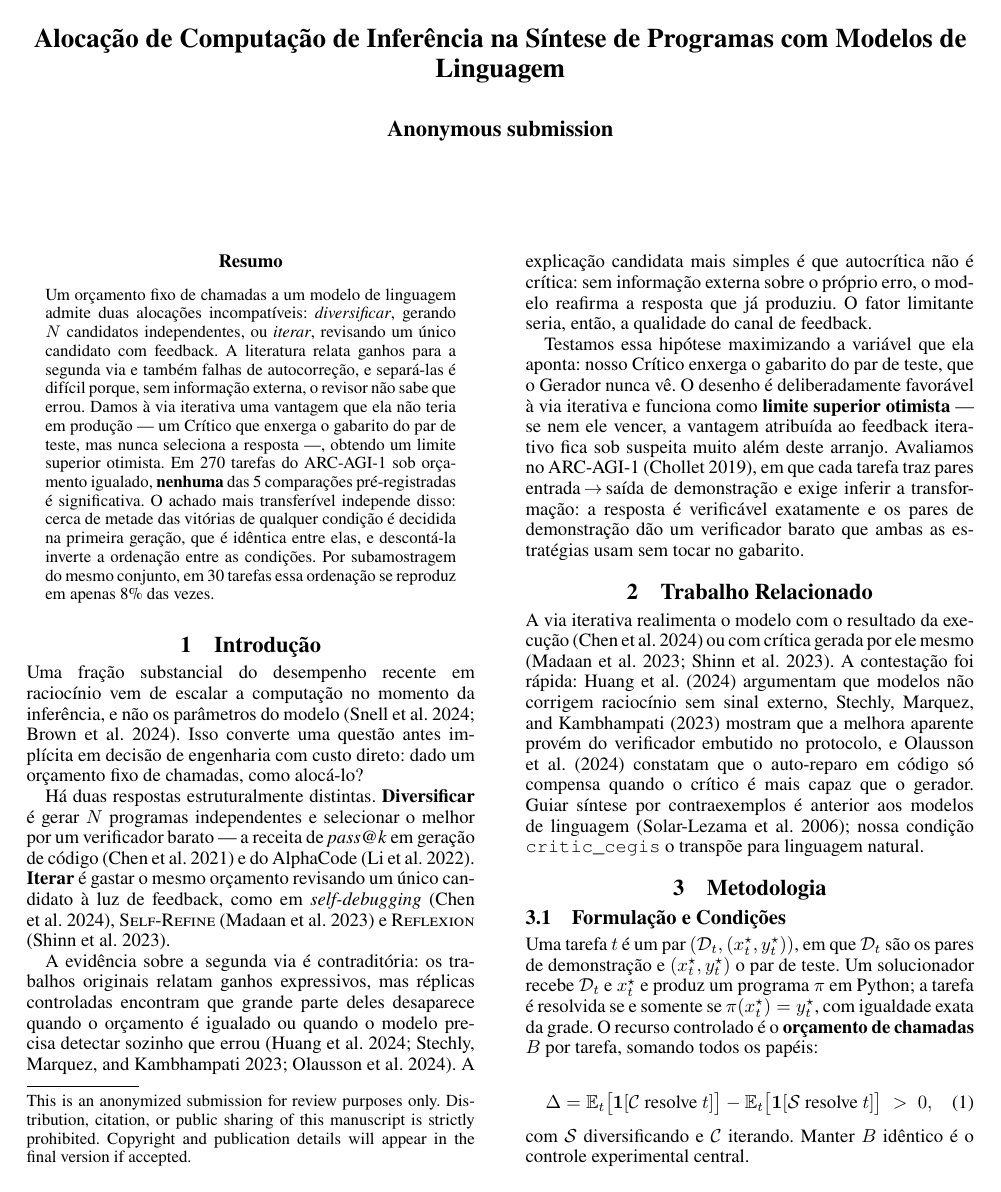
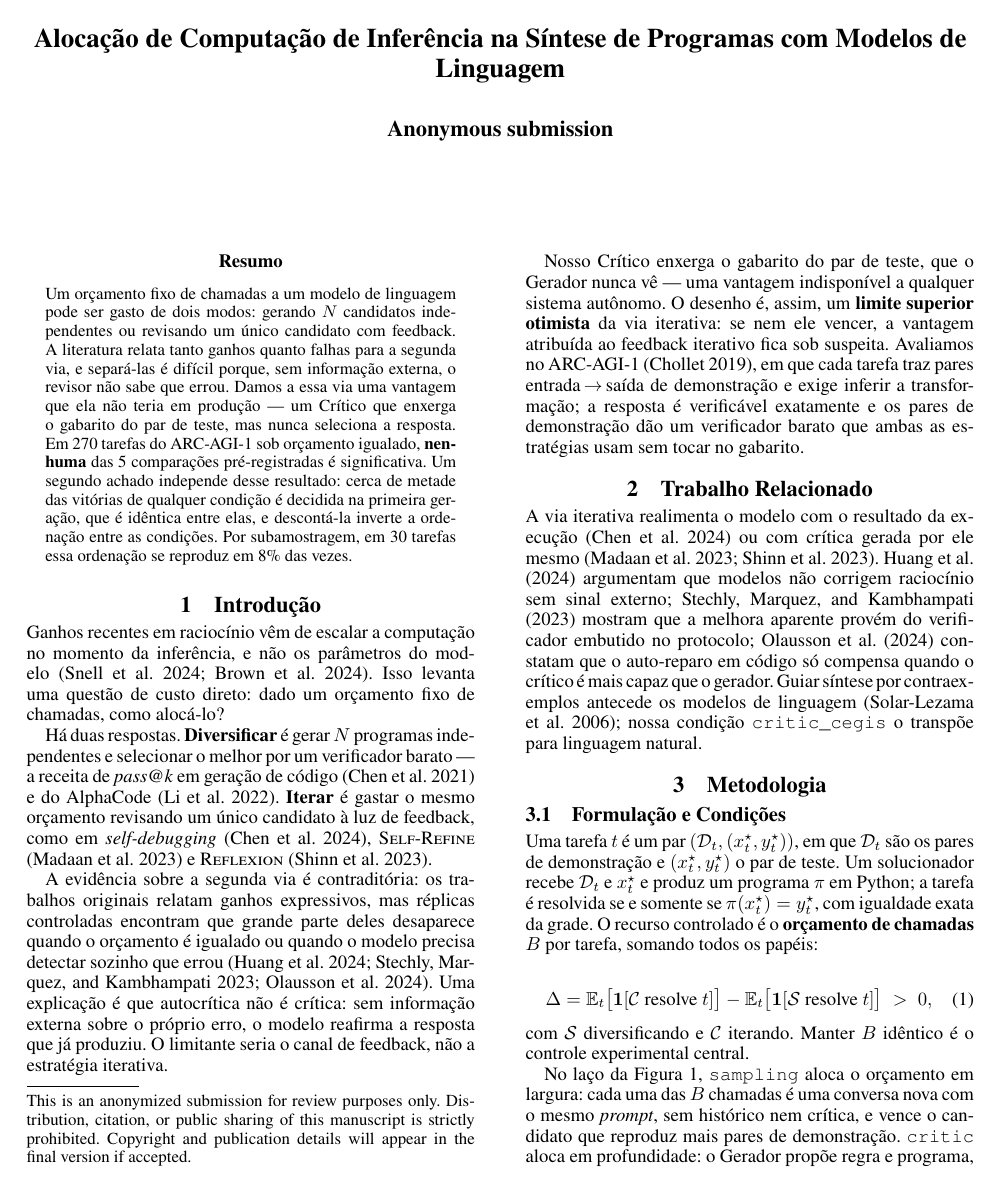
Before and after one commit to ArthurAndradee/proj-ciencia-inovacao-projeto-1, a LaTeX paper (AuthorKit27/artigo.tex): page 1 of 4. Compiled offline with pdfLaTeX.

Commit message:
docs(artigo): remove tracos de escrita artificial
Revisao frase a frase contra marcas de texto gerado. Nenhum resultado,
citacao ou interpretacao muda; 2.905 -> 2.801 palavras, 4 paginas.

Frases-anuncio removidas: "Testamos essa hipotese maximizando a variavel que
ela aponta", "A Figura 1 mostra o laco comum", "Para medir quanto dela e
reprodutivel". A informacao passa a vir direto, sem preambulo.

Enumeracoes artificiais desfeitas: "Ha duas respostas estruturalmente
distintas" (o adjetivo nao dizia nada), "Conceder o gabarito cria tres riscos"
(a lista se explica sozinha), "Duas leituras decorrem dai. A primeira... A
segunda..." (fundido num paragrafo corrido).

Intensificadores sem lastro: "com eficiencia real", "muito alem deste
arranjo", "uma fracao substancial", "o achado mais transferivel", "bem mais
fragil", "apenas 8%".

Redundancia lexical: "Converte orcamento em revisao com eficiencia real; o que
nao ocorre e a conversao disso em acuracia" usava converter/conversao na mesma
frase; virou "Essa economia de tentativas nao vira acuracia no teste".

Floreios retoricos: "A contestacao foi rapida", "E esse o mecanismo que produz
literaturas contraditorias sem exigir ma conduta" (a afirmacao fica, sem a
construcao enfatica), "Isso converte uma questao antes implicita em decisao de
engenharia com custo direto".

Conectivos artificiais podados: "no entanto", "entao", "E como", "alem disso".

4 paginas, 0 erros, 0 Overfull \hbox, 0 avisos.

Co-Authored-By: Claude Opus 5 <noreply@anthropic.com>

```diff
--- a/AuthorKit27/artigo.tex
+++ b/AuthorKit27/artigo.tex
@@ -181,63 +181,58 @@ Modelos de Linguagem}
 \maketitle
 
 \begin{abstract}
-Um orçamento fixo de chamadas a um modelo de linguagem admite duas alocações
-incompatíveis: \emph{diversificar}, gerando $N$ candidatos independentes, ou
-\emph{iterar}, revisando um único candidato com feedback. A literatura relata
-ganhos para a segunda via e também falhas de autocorreção, e separá-las é difícil
-porque, sem informação externa, o revisor não sabe que errou. Damos à via
-iterativa uma vantagem que ela não teria em produção — um Crítico que enxerga o
-gabarito do par de teste, mas nunca seleciona a resposta —, obtendo um limite
-superior otimista.
+Um orçamento fixo de chamadas a um modelo de linguagem pode ser gasto de dois
+modos: gerando $N$ candidatos independentes ou revisando um único candidato com
+feedback. A literatura relata tanto ganhos quanto falhas para a segunda via, e
+separá-las é difícil porque, sem informação externa, o revisor não sabe que
+errou. Damos a essa via uma vantagem que ela não teria em produção — um Crítico
+que enxerga o gabarito do par de teste, mas nunca seleciona a resposta.
 % >>> VEREDITO (resumo)
-Em \An{} tarefas do ARC-AGI-1 sob orçamento igualado, \vereditoDois{}. O achado
-mais transferível independe disso: \vereditoTres{}, e descontá-la inverte a
-ordenação entre as condições. Por subamostragem do mesmo conjunto, em \SubNa{}
-tarefas essa ordenação se reproduz em apenas \SubOrdA\% das vezes.
+Em \An{} tarefas do ARC-AGI-1 sob orçamento igualado, \vereditoDois{}. Um segundo
+achado independe desse resultado: \vereditoTres{}, e descontá-la inverte a
+ordenação entre as condições. Por subamostragem, em \SubNa{} tarefas essa
+ordenação se reproduz em \SubOrdA\% das vezes.
 \end{abstract}
 
 \section{Introdução}
 
-Uma fração substancial do desempenho recente em raciocínio vem de escalar a
-computação no momento da inferência, e não os parâmetros do modelo
-\citep{snell:24,brown:24}. Isso converte uma questão antes implícita em decisão
-de engenharia com custo direto: dado um orçamento fixo de chamadas, como
-alocá-lo?
+Ganhos recentes em raciocínio vêm de escalar a computação no momento da
+inferência, e não os parâmetros do modelo \citep{snell:24,brown:24}. Isso levanta
+uma questão de custo direto: dado um orçamento fixo de chamadas, como alocá-lo?
 
-Há duas respostas estruturalmente distintas. \textbf{Diversificar} é gerar $N$
-programas independentes e selecionar o melhor por um verificador barato — a
-receita de \emph{pass@k} em geração de código \citep{chen:21} e do AlphaCode
-\citep{li:22}. \textbf{Iterar} é gastar o mesmo orçamento revisando um único
-candidato à luz de feedback, como em \emph{self-debugging} \citep{chen:24},
-\textsc{Self-Refine} \citep{madaan:23} e \textsc{Reflexion} \citep{shinn:23}.
+Há duas respostas. \textbf{Diversificar} é gerar $N$ programas independentes e
+selecionar o melhor por um verificador barato — a receita de \emph{pass@k} em
+geração de código \citep{chen:21} e do AlphaCode \citep{li:22}. \textbf{Iterar} é
+gastar o mesmo orçamento revisando um único candidato à luz de feedback, como em
+\emph{self-debugging} \citep{chen:24}, \textsc{Self-Refine} \citep{madaan:23} e
+\textsc{Reflexion} \citep{shinn:23}.
 
 A evidência sobre a segunda via é contraditória: os trabalhos originais relatam
 ganhos expressivos, mas réplicas controladas encontram que grande parte deles
 desaparece quando o orçamento é igualado ou quando o modelo precisa detectar
-sozinho que errou \citep{huang:24,stechly:23,olausson:24}. A explicação candidata
-mais simples é que autocrítica não é crítica: sem informação externa sobre o
-próprio erro, o modelo reafirma a resposta que já produziu. O fator limitante
-seria, então, a qualidade do canal de feedback.
+sozinho que errou \citep{huang:24,stechly:23,olausson:24}. Uma explicação é que
+autocrítica não é crítica: sem informação externa sobre o próprio erro, o modelo
+reafirma a resposta que já produziu. O limitante seria o canal de feedback, não a
+estratégia iterativa.
 
-Testamos essa hipótese maximizando a variável que ela aponta: nosso Crítico
-enxerga o gabarito do par de teste, que o Gerador nunca vê. O desenho é
-deliberadamente favorável à via iterativa e funciona como \textbf{limite superior
-otimista} — se nem ele vencer, a vantagem atribuída ao feedback iterativo fica sob
-suspeita muito além deste arranjo. Avaliamos no ARC-AGI-1 \citep{chollet:19}, em
-que cada tarefa traz pares entrada\,$\rightarrow$\,saída de demonstração e exige
-inferir a transformação: a resposta é verificável exatamente e os pares de
-demonstração dão um verificador barato que ambas as estratégias usam sem tocar no
-gabarito.
+Nosso Crítico enxerga o gabarito do par de teste, que o Gerador nunca vê — uma
+vantagem indisponível a qualquer sistema autônomo. O desenho é, assim, um
+\textbf{limite superior otimista} da via iterativa: se nem ele vencer, a vantagem
+atribuída ao feedback iterativo fica sob suspeita. Avaliamos no ARC-AGI-1
+\citep{chollet:19}, em que cada tarefa traz pares
+entrada\,$\rightarrow$\,saída de demonstração e exige inferir a transformação; a
+resposta é verificável exatamente e os pares de demonstração dão um verificador
+barato que ambas as estratégias usam sem tocar no gabarito.
 
 \section{Trabalho Relacionado}
 
 A via iterativa realimenta o modelo com o resultado da execução \citep{chen:24}
-ou com crítica gerada por ele mesmo \citep{madaan:23,shinn:23}. A contestação foi
-rápida: \citet{huang:24} argumentam que modelos não corrigem raciocínio sem sinal
-externo, \citet{stechly:23} mostram que a melhora aparente provém do verificador
-embutido no protocolo, e \citet{olausson:24} constatam que o auto-reparo em código
+ou com crítica gerada por ele mesmo \citep{madaan:23,shinn:23}.
+\citet{huang:24} argumentam que modelos não corrigem raciocínio sem sinal
+externo; \citet{stechly:23} mostram que a melhora aparente provém do verificador
+embutido no protocolo; \citet{olausson:24} constatam que o auto-reparo em código
 só compensa quando o crítico é mais capaz que o gerador. Guiar síntese por
-contraexemplos é anterior aos modelos de linguagem \citep{solarlezama:06}; nossa
+contraexemplos antecede os modelos de linguagem \citep{solarlezama:06}; nossa
 condição \texttt{critic\_cegis} o transpõe para linguagem natural.
 
 \section{Metodologia}
@@ -290,3 +285,9 @@ final olham apenas para os pares de demonstração, e a avaliação final roda u
 \label{fig:pipeline}
 \end{figure}
 
+No laço da Figura~\ref{fig:pipeline}, \texttt{sampling} aloca o orçamento em
+largura: cada uma das $B$ chamadas é uma conversa nova com o mesmo \emph{prompt},
+sem histórico nem crítica, e vence o candidato que reproduz mais pares de
+demonstração. \texttt{critic} aloca em profundidade: o Gerador propõe regra e
+programa, o Crítico aponta contradições em prosa livre, e o Gerador revisa com o
+histórico completo. Cada ciclo custa duas chamadas, de modo que com
```
Also changed, not shown: AuthorKit27/artigo.pdf, AuthorKit27/artigo.tex (76 more changed lines).
